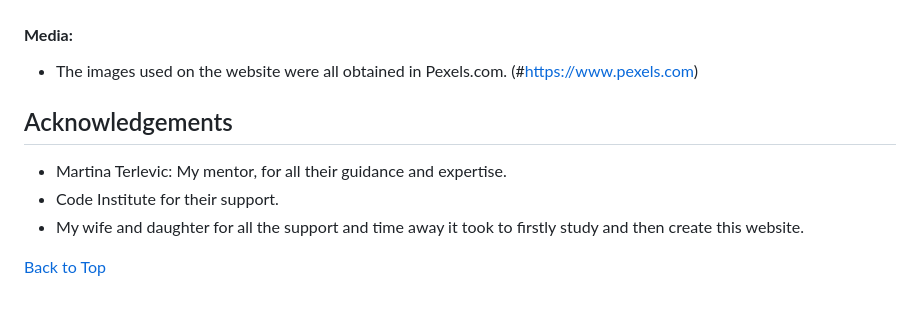
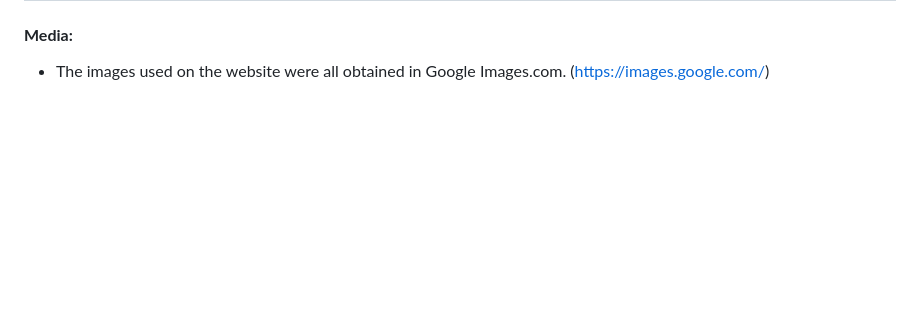
Before and after one commit to Pavoni1978/My-BMI-Checker, a Markdown page: README.md, the part around the change printed below. Rendered like a GitHub page; blank space fills up the shorter version.

```diff
--- a/README.md
+++ b/README.md
@@ -102,10 +86,2 @@ Some of the commits messages are not as precise as I would have wanted them to b
 #### **Media:**
-- The images used on the website were all obtained in Pexels.com. (#https://www.pexels.com)
-
-## Acknowledgements
-
-- Martina Terlevic: My mentor, for all their guidance and expertise.
-- Code Institute for their support.
-- My wife and daughter for all the support and time away it took to firstly study and then create this website.
-
-[Back to Top](#role-model-dogs)
+- The images used on the website were all obtained in Google Images.com. (https://images.google.com/)
```
Also changed, not shown: other parts of README.md (+12 -28 lines).
